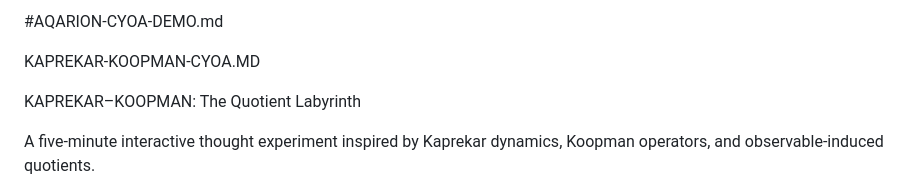
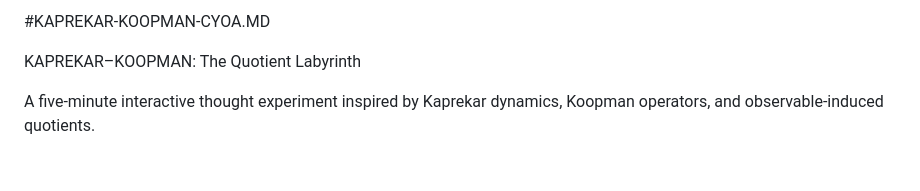
Before and after one commit to JASKSG9/AQARION-ARITHMETIC-FDS-FINITE-DYNAMICAL-SYSTEMS-, a Markdown page: KAPREKAR_KOOPMAN-CYOA.MD, the part around the change. Drawn GitHub-style; blank space fills up the shorter version.

```diff
--- a/CYOA-DEMO.MD
+++ b/KAPREKAR_KOOPMAN-CYOA.MD
@@ -1,7 +1,4 @@
- #AQARION-CYOA-DEMO.md
-
-
-KAPREKAR-KOOPMAN-CYOA.MD
+#KAPREKAR-KOOPMAN-CYOA.MD
 
 
 KAPREKAR–KOOPMAN: The Quotient Labyrinth
```
